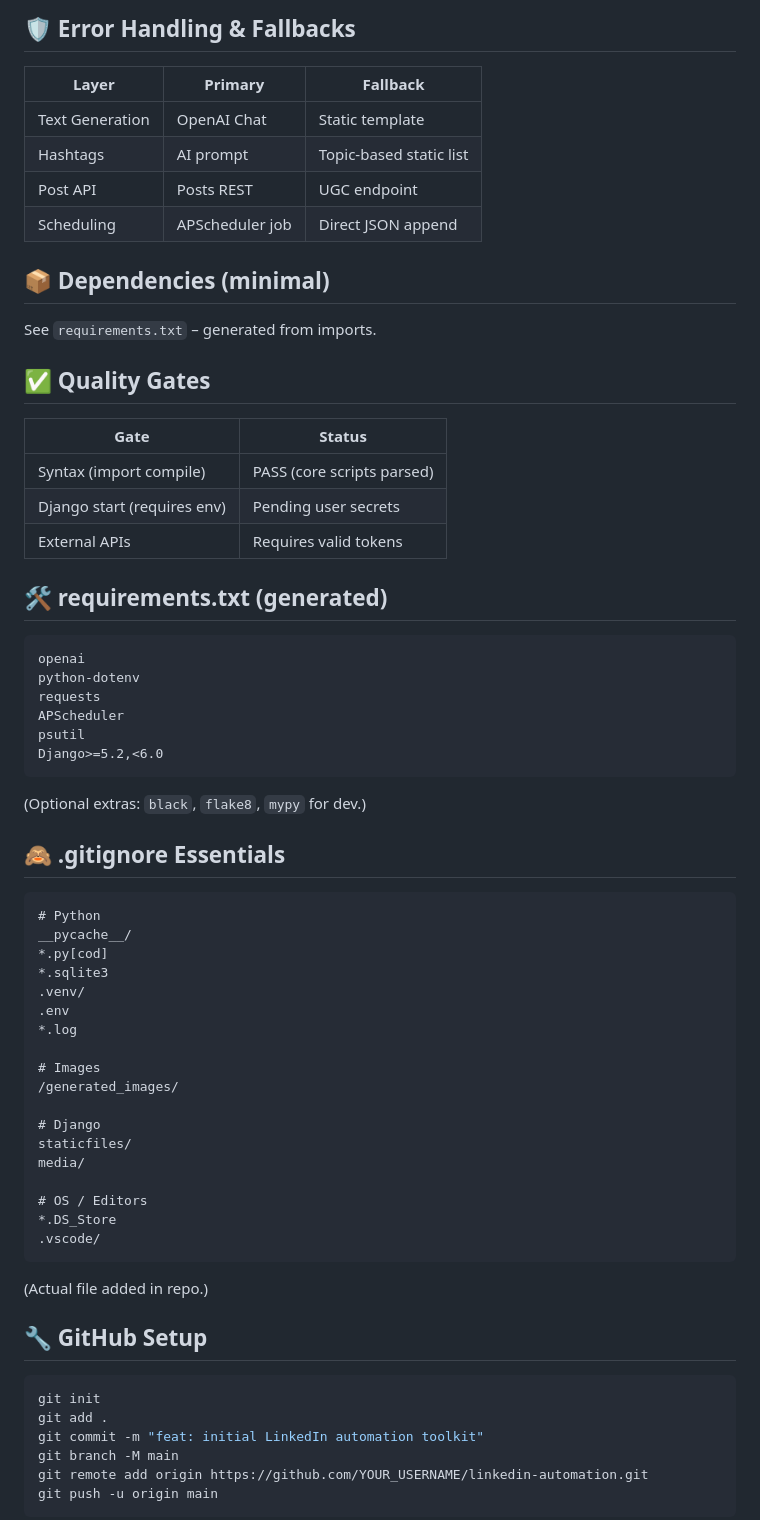
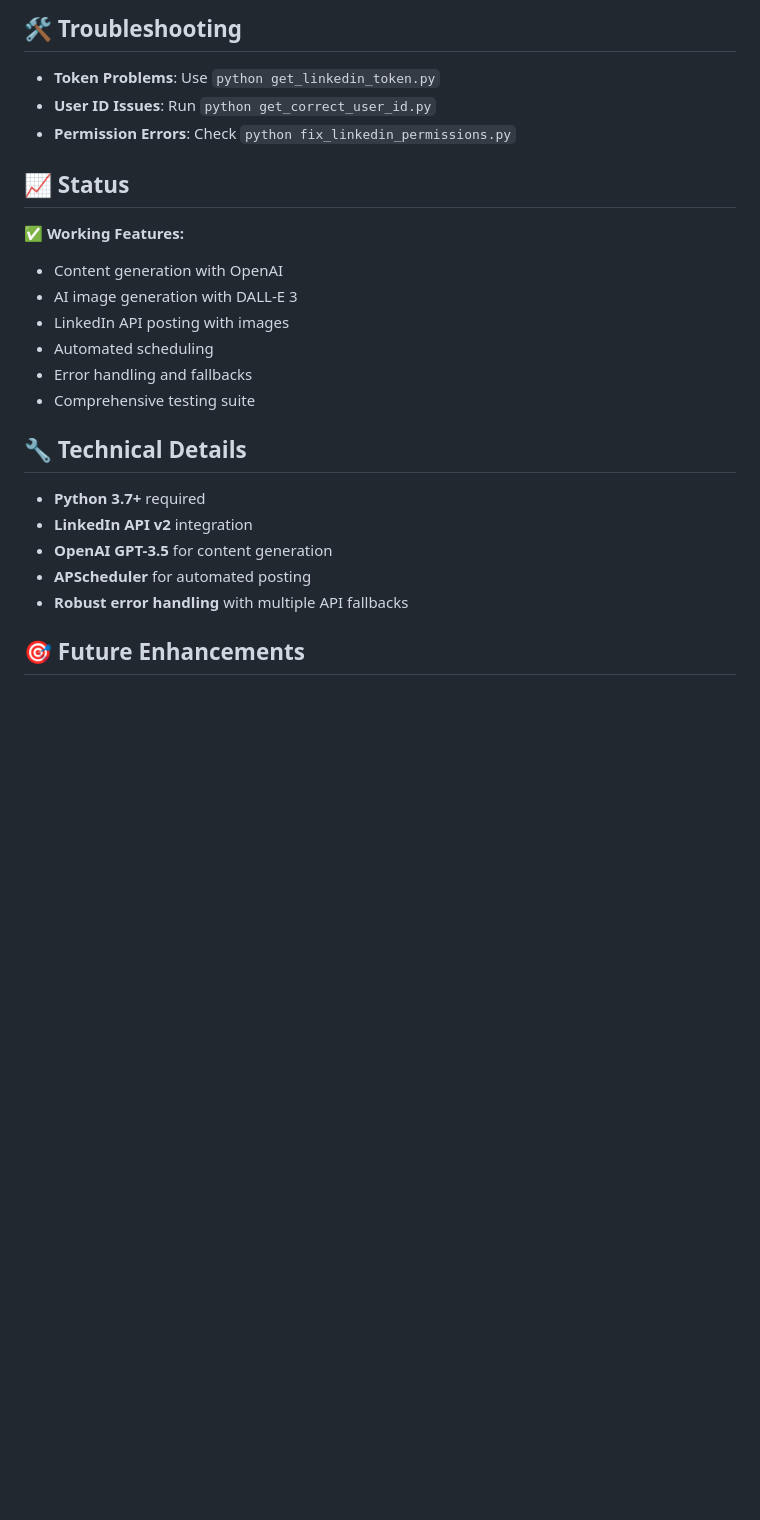
Before and after one commit to pawan941394/linkedin-automation, a Markdown page: README.md, the part around one of its changes. Rendered like a GitHub page; blank space fills up the shorter version.

````diff
--- a/README.md
+++ b/README.md
@@ -181,63 +168,27 @@ Features:
 
-## 🛡 Error Handling & Fallbacks
-| Layer | Primary | Fallback |
-|-------|---------|----------|
-| Text Generation | OpenAI Chat | Static template |
-| Hashtags | AI prompt | Topic-based static list |
-| Post API | Posts REST | UGC endpoint |
-| Scheduling | APScheduler job | Direct JSON append |
+## 🛠️ Troubleshooting
 
-## 📦 Dependencies (minimal)
-See `requirements.txt` – generated from imports.
+- **Token Problems**: Use `python get_linkedin_token.py`
+- **User ID Issues**: Run `python get_correct_user_id.py`
+- **Permission Errors**: Check `python fix_linkedin_permissions.py`
 
-## ✅ Quality Gates
-| Gate | Status |
-|------|--------|
-| Syntax (import compile) | PASS (core scripts parsed) |
-| Django start (requires env) | Pending user secrets |
-| External APIs | Requires valid tokens |
+## 📈 Status
 
-## 🛠 requirements.txt (generated)
-```
-openai
-python-dotenv
-requests
-APScheduler
-psutil
-Django>=5.2,<6.0
-```
-(Optional extras: `black`, `flake8`, `mypy` for dev.)
+✅ **Working Features:**
+- Content generation with OpenAI
+- AI image generation with DALL-E 3
+- LinkedIn API posting with images
+- Automated scheduling
+- Error handling and fallbacks
+- Comprehensive testing suite
 
-## 🙈 .gitignore Essentials
-```
-# Python
-__pycache__/
-*.py[cod]
-*.sqlite3
-.venv/
-.env
-*.log
+## 🔧 Technical Details
 
-# Images
-/generated_images/
+- **Python 3.7+** required
+- **LinkedIn API v2** integration
+- **OpenAI GPT-3.5** for content generation
+- **APScheduler** for automated posting
+- **Robust error handling** with multiple API fallbacks
 
-# Django
-staticfiles/
-media/
+## 🎯 Future Enhancements
 
-# OS / Editors
-*.DS_Store
-.vscode/
-```
-(Actual file added in repo.)
-
-## 🔧 GitHub Setup
-```powershell
-git init
-git add .
-git commit -m "feat: initial LinkedIn automation toolkit"
-git branch -M main
-git remote add origin https://github.com/YOUR_USERNAME/linkedin-automation.git
-git push -u origin main
-```
-
````
Also changed, not shown: other parts of README.md (+117 -150 lines).
